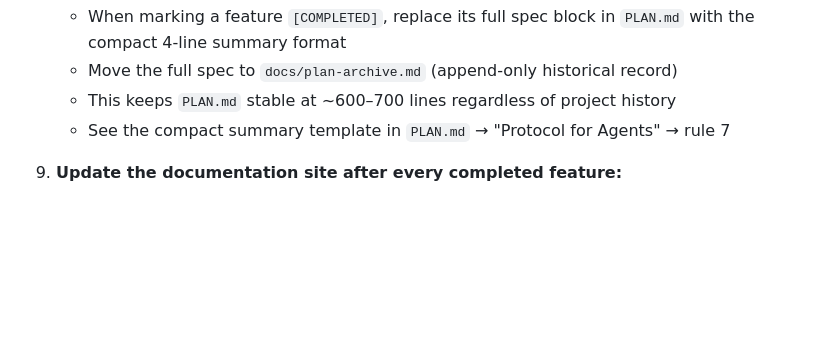
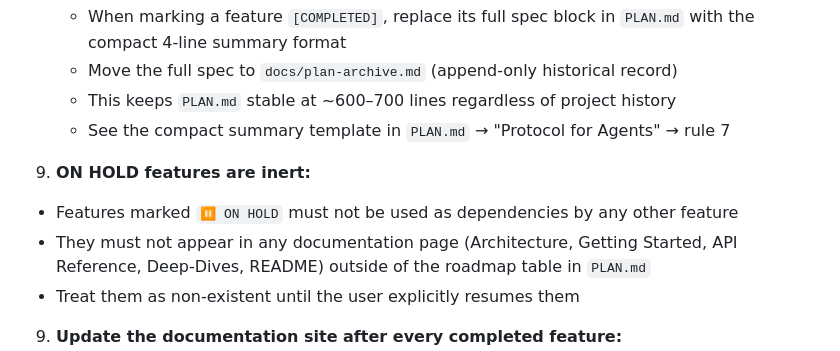
Before and after one commit to MadAlex1997/MasterPlot, a Markdown page: prompt.md, the part around the change. Drawn GitHub-style; blank space fills up the shorter version.

Commit message:
docs: add ON HOLD feature rule to agent protocols
Features marked ON HOLD must not be used as dependencies and must not
appear in documentation outside of the roadmap table.

Co-Authored-By: Claude Sonnet 4.6 <noreply@anthropic.com>

```diff
--- a/prompt.md
+++ b/prompt.md
@@ -62,6 +62,11 @@ All implementation work follows the plan in `PLAN.md`. **Read that file first be
    - Move the full spec to `docs/plan-archive.md` (append-only historical record)
    - This keeps `PLAN.md` stable at ~600–700 lines regardless of project history
    - See the compact summary template in `PLAN.md` → "Protocol for Agents" → rule 7
+
+10. **ON HOLD features are inert:**
+   - Features marked `⏸ ON HOLD` must not be used as dependencies by any other feature
+   - They must not appear in any documentation page (Architecture, Getting Started, API Reference, Deep-Dives, README) outside of the roadmap table in `PLAN.md`
+   - Treat them as non-existent until the user explicitly resumes them
 
 9. **Update the documentation site after every completed feature:**
    - The project has a live documentation SPA at `docs.html` (built in DOC1–DOC4). After DOC1 is merged, agents must keep it current.
```
Also changed, not shown: PLAN.md (+2 -0 lines).
